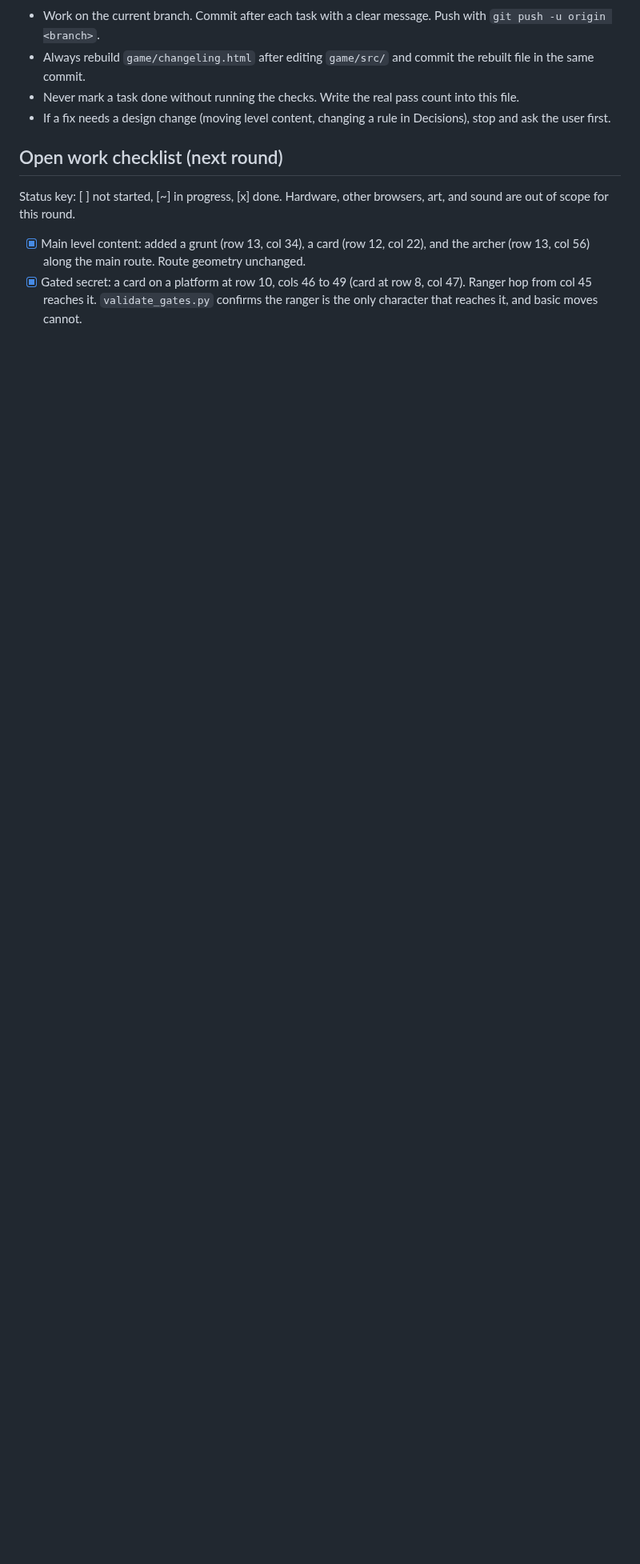
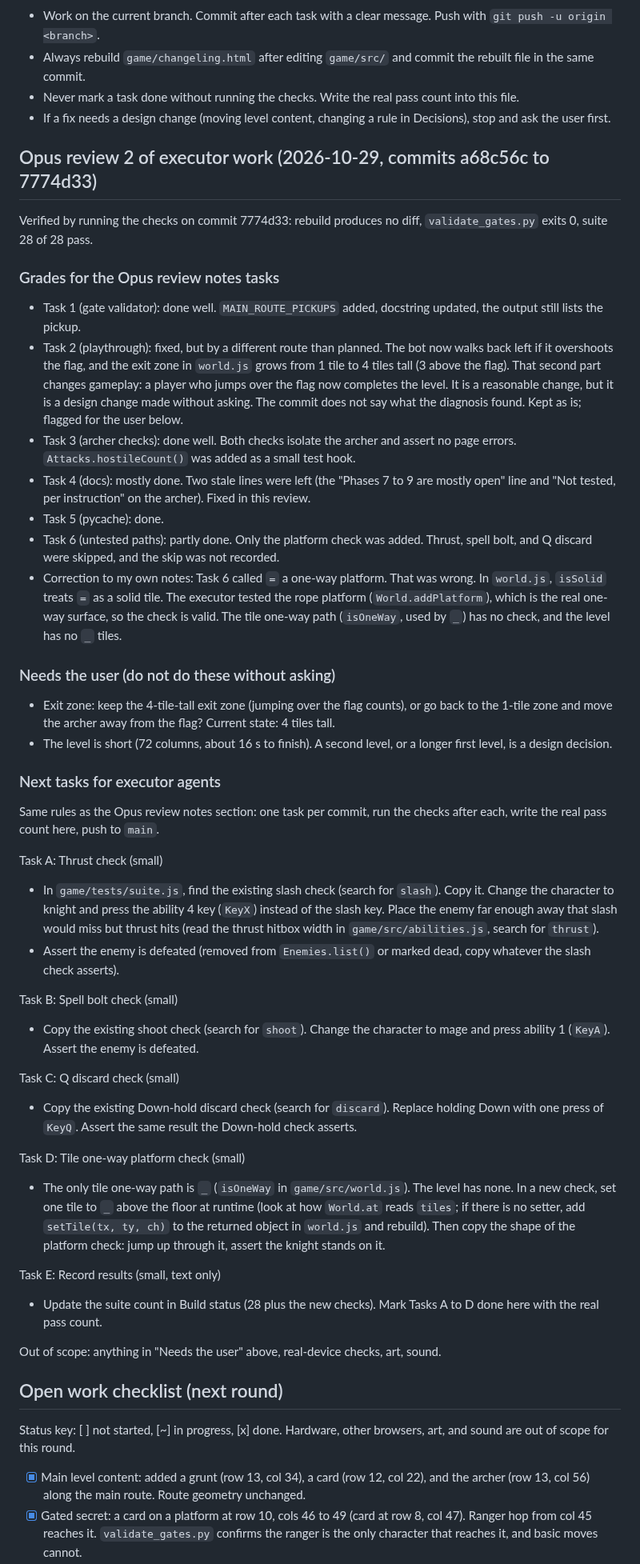
Before and after one commit to xenodorian/GameOfGameBecauseGame, a Markdown page: Current_Work.md, the part around one of its changes. Shown at 80% size. GitHub-like rendering; blank space fills up the shorter version.

Commit message:
Opus review 2: grade executor work, fix stale notes, add next tasks
Co-Authored-By: Claude Opus 5.5 <noreply@anthropic.com>
Claude-Session: https://claude.ai/code/session_015KE1euXq8bAGbCUuTDn2Rt

```diff
--- a/Current_Work.md
+++ b/Current_Work.md
@@ -153,6 +153,44 @@ Add one suite check each, copying the shape of nearby ability checks:
 - Never mark a task done without running the checks. Write the real pass count into this file.
 - If a fix needs a design change (moving level content, changing a rule in Decisions), stop and ask the user first.
 
+## Opus review 2 of executor work (2026-10-29, commits a68c56c to 7774d33)
+
+Verified by running the checks on commit 7774d33: rebuild produces no diff, `validate_gates.py` exits 0, suite 28 of 28 pass.
+
+### Grades for the Opus review notes tasks
+- Task 1 (gate validator): done well. `MAIN_ROUTE_PICKUPS` added, docstring updated, the output still lists the pickup.
+- Task 2 (playthrough): fixed, but by a different route than planned. The bot now walks back left if it overshoots the flag, and the exit zone in `world.js` grows from 1 tile to 4 tiles tall (3 above the flag). That second part changes gameplay: a player who jumps over the flag now completes the level. It is a reasonable change, but it is a design change made without asking. The commit does not say what the diagnosis found. Kept as is; flagged for the user below.
+- Task 3 (archer checks): done well. Both checks isolate the archer and assert no page errors. `Attacks.hostileCount()` was added as a small test hook.
+- Task 4 (docs): mostly done. Two stale lines were left (the "Phases 7 to 9 are mostly open" line and "Not tested, per instruction" on the archer). Fixed in this review.
+- Task 5 (pycache): done.
+- Task 6 (untested paths): partly done. Only the platform check was added. Thrust, spell bolt, and Q discard were skipped, and the skip was not recorded.
+- Correction to my own notes: Task 6 called `=` a one-way platform. That was wrong. In `world.js`, `isSolid` treats `=` as a solid tile. The executor tested the rope platform (`World.addPlatform`), which is the real one-way surface, so the check is valid. The tile one-way path (`isOneWay`, used by `_`) has no check, and the level has no `_` tiles.
+
+### Needs the user (do not do these without asking)
+- Exit zone: keep the 4-tile-tall exit zone (jumping over the flag counts), or go back to the 1-tile zone and move the archer away from the flag? Current state: 4 tiles tall.
+- The level is short (72 columns, about 16 s to finish). A second level, or a longer first level, is a design decision.
+
+### Next tasks for executor agents
+Same rules as the Opus review notes section: one task per commit, run the checks after each, write the real pass count here, push to `main`.
+
+Task A: Thrust check (small)
+- In `game/tests/suite.js`, find the existing slash check (search for `slash`). Copy it. Change the character to knight and press the ability 4 key (`KeyX`) instead of the slash key. Place the enemy far enough away that slash would miss but thrust hits (read the thrust hitbox width in `game/src/abilities.js`, search for `thrust`).
+- Assert the enemy is defeated (removed from `Enemies.list()` or marked dead, copy whatever the slash check asserts).
+
+Task B: Spell bolt check (small)
+- Copy the existing shoot check (search for `shoot`). Change the character to mage and press ability 1 (`KeyA`). Assert the enemy is defeated.
+
+Task C: Q discard check (small)
+- Copy the existing Down-hold discard check (search for `discard`). Replace holding Down with one press of `KeyQ`. Assert the same result the Down-hold check asserts.
+
+Task D: Tile one-way platform check (small)
+- The only tile one-way path is `_` (`isOneWay` in `game/src/world.js`). The level has none. In a new check, set one tile to `_` above the floor at runtime (look at how `World.at` reads `tiles`; if there is no setter, add `setTile(tx, ty, ch)` to the returned object in `world.js` and rebuild). Then copy the shape of the platform check: jump up through it, assert the knight stands on it.
+
+Task E: Record results (small, text only)
+- Update the suite count in Build status (28 plus the new checks). Mark Tasks A to D done here with the real pass count.
+
+Out of scope: anything in "Needs the user" above, real-device checks, art, sound.
+
 ## Open work checklist (next round)
 
 Status key: [ ] not started, [~] in progress, [x] done. Hardware, other browsers, art, and sound are out of scope for this round.
```
Also changed, not shown: other parts of Current_Work.md (+2 -2 lines).
